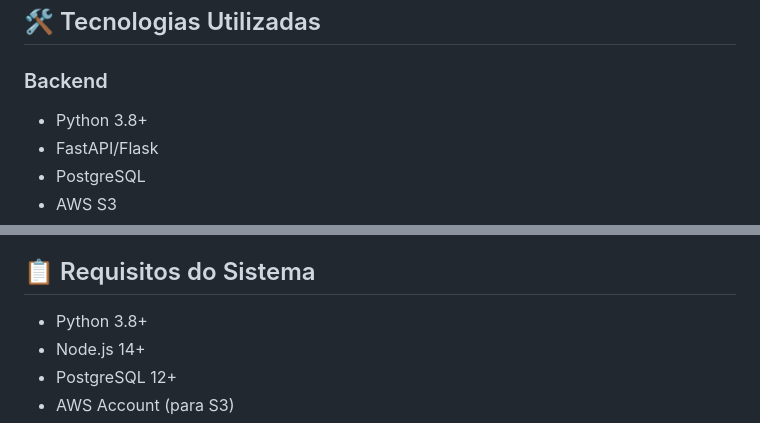
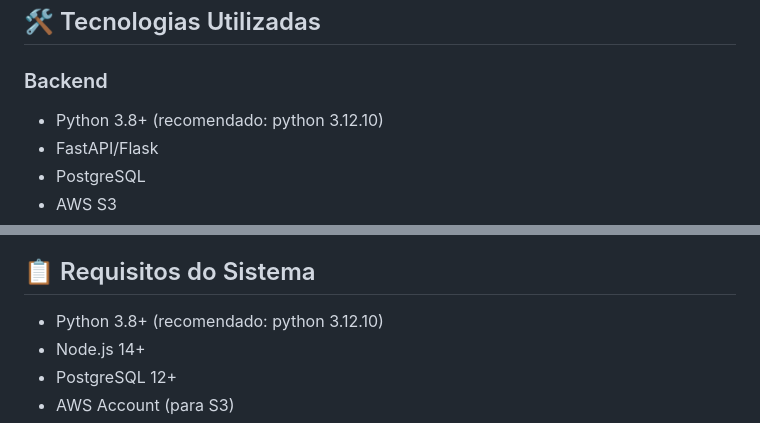
Before and after one commit to novaes11/FURIA-PROJECT, a Markdown page: 🧠_Challenge#2-Know_Your_Fan/Challenge #2-Know_Your_Fan_Parte_1/README.md, 2 parts joined by grey strips. Rendered like a GitHub page.

```diff
--- a/🧠_Challenge#2-Know_Your_Fan/Challenge #2-Know_Your_Fan_Parte_1/README.md
+++ b/🧠_Challenge#2-Know_Your_Fan/Challenge #2-Know_Your_Fan_Parte_1/README.md
@@ -79,7 +79,7 @@ Criar um sistema inteligente que entenda quem são os fãs da FURIA, seus intere
 ## 🛠️ Tecnologias Utilizadas
 
 ### Backend
-- Python 3.8+
+- Python 3.8+ (recomendado: python 3.12.10)
 - FastAPI/Flask
 - PostgreSQL
 - AWS S3
@@ -106,7 +106,7 @@ Criar um sistema inteligente que entenda quem são os fãs da FURIA, seus intere
 
 ## 📋 Requisitos do Sistema
 
-- Python 3.8+
+- Python 3.8+ (recomendado: python 3.12.10)
 - Node.js 14+
 - PostgreSQL 12+
 - AWS Account (para S3)
```
